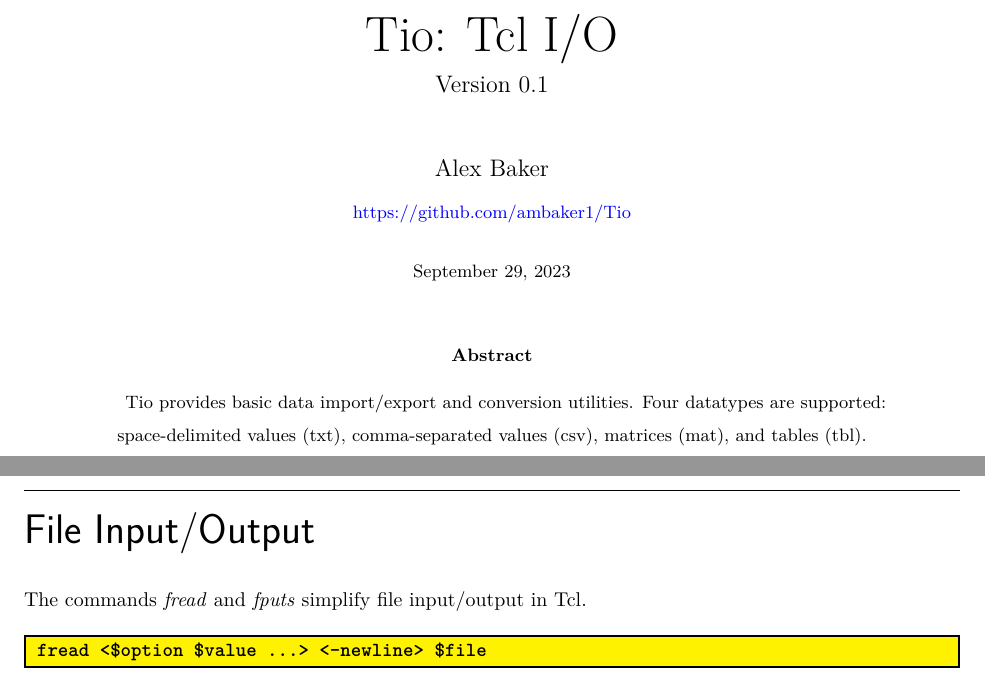
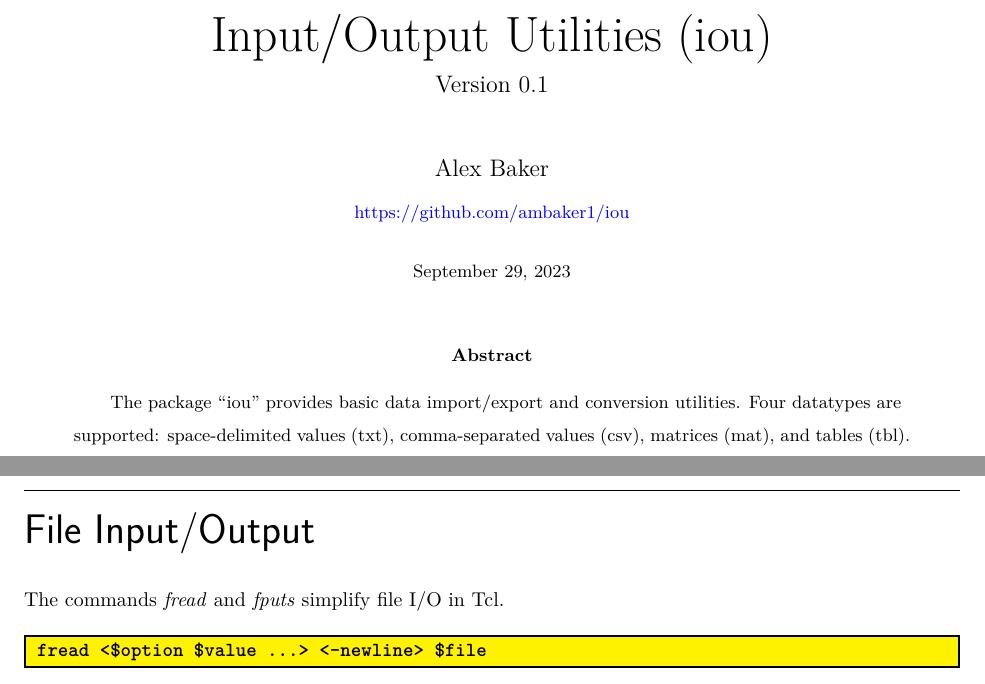
Before and after one commit to ambaker1/dice, a LaTeX paper (doc/tio.tex): two parts of pages 1 and 2 of 8, joined at a grey line, cut at the place of the change. Compiled offline with pdfLaTeX.

Commit message:
Renamed package

```diff
--- a/doc/tio.tex
+++ b/doc/tio.tex
@@ -7,21 +7,21 @@
 \renewcommand{\cleartooddpage}[1][]{\ignorespaces} % single side
 \newcommand{\caret}{$^\wedge$}
 
-\title{\Huge{Tio: Tcl I/O}\\\large Version \version}
-\author{Alex Baker\\\small\url{https://github.com/ambaker1/Tio}}
+\title{\Huge{Input/Output Utilities (iou)}\\\large Version \version}
+\author{Alex Baker\\\small\url{https://github.com/ambaker1/iou}}
 \date{\small\today}
 \makeindex[columns=2,title={Command Index}]
 \begin{document}
 \maketitle
 \begin{abstract}
 \begin{center}
-Tio provides basic data import/export and conversion utilities.
+The package ``iou'' provides basic data import/export and conversion utilities.
 Four datatypes are supported: space-delimited values (txt), comma-separated values (csv), matrices (mat), and tables (tbl).
 \end{center}
 \end{abstract}
 \clearpage
 \section{File Input/Output}
-The commands \cmdlink{fread} and \cmdlink{fputs} simplify file input/output in Tcl.
+The commands \cmdlink{fread} and \cmdlink{fputs} simplify file I/O in Tcl.
 \begin{syntax}
 \command{fread} <\$option \$value ...> <-newline> \$file
 \end{syntax}
```
Also changed, not shown: README.md, doc/tio.pdf, doc/tio.tex (3 more changed lines), 7 other files.
